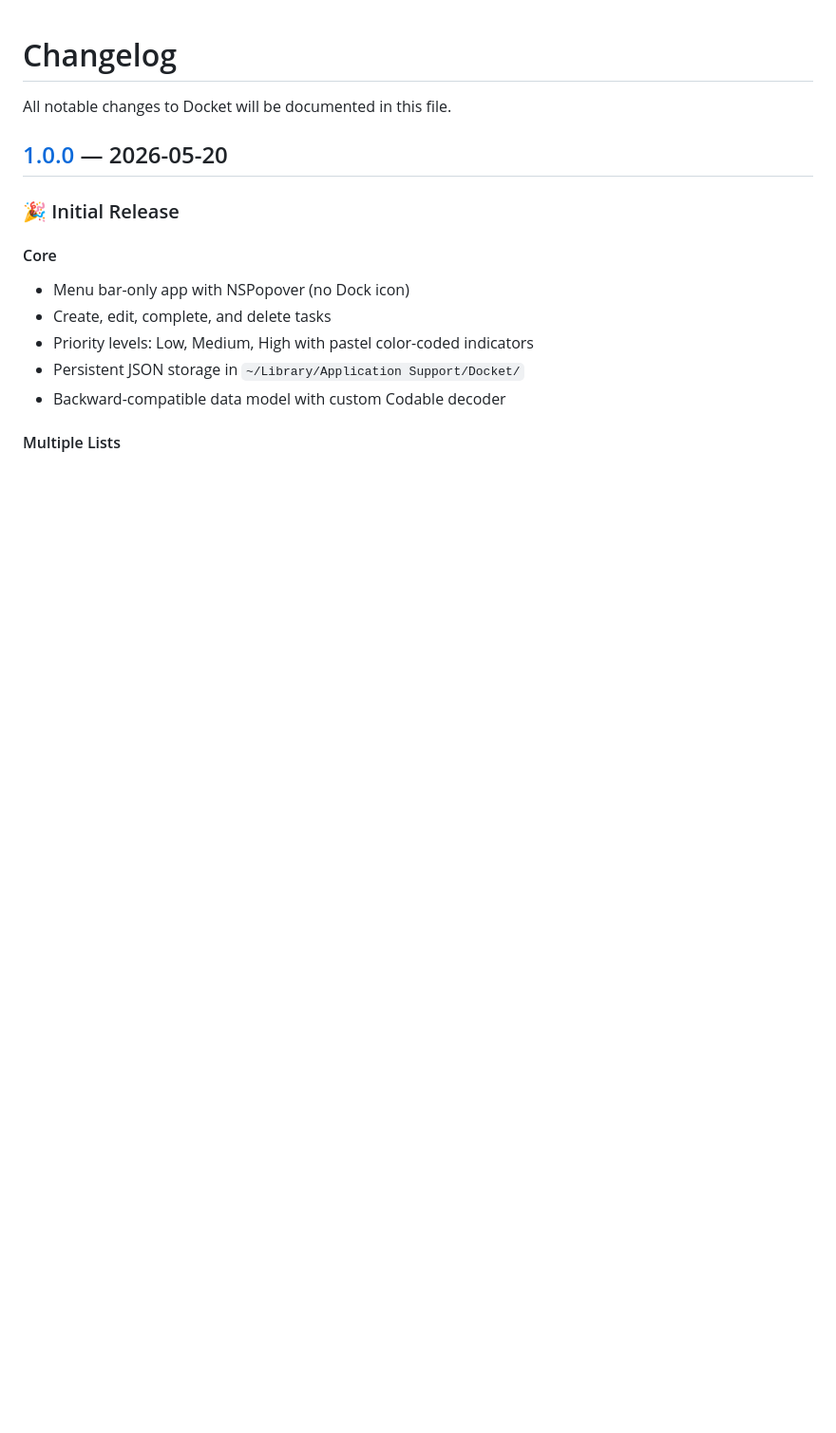
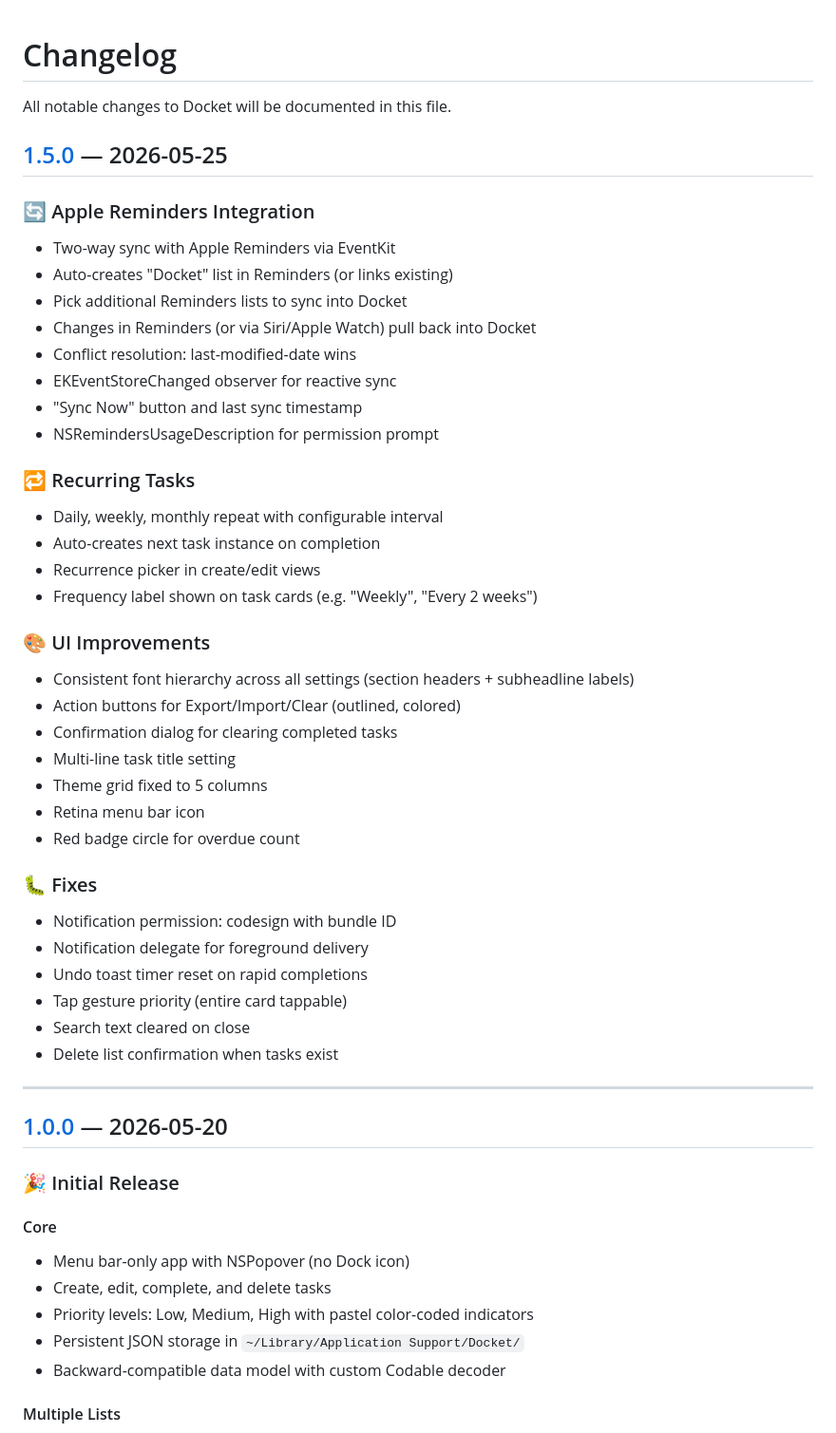
Before and after one commit to santoru/docket, a Markdown page: CHANGELOG.md, the part around one of its changes. Shown at 95% size. GitHub-like rendering; blank space fills up the shorter version.

Commit message:
Update CHANGELOG with v1.5.0

```diff
--- a/CHANGELOG.md
+++ b/CHANGELOG.md
@@ -1,6 +1,43 @@
 # Changelog
 
 All notable changes to Docket will be documented in this file.
+
+## [1.5.0] — 2026-05-25
+
+### 🔄 Apple Reminders Integration
+- Two-way sync with Apple Reminders via EventKit
+- Auto-creates "Docket" list in Reminders (or links existing)
+- Pick additional Reminders lists to sync into Docket
+- Changes in Reminders (or via Siri/Apple Watch) pull back into Docket
+- Conflict resolution: last-modified-date wins
+- EKEventStoreChanged observer for reactive sync
+- "Sync Now" button and last sync timestamp
+- NSRemindersUsageDescription for permission prompt
+
+### 🔁 Recurring Tasks
+- Daily, weekly, monthly repeat with configurable interval
+- Auto-creates next task instance on completion
+- Recurrence picker in create/edit views
+- Frequency label shown on task cards (e.g. "Weekly", "Every 2 weeks")
+
+### 🎨 UI Improvements
+- Consistent font hierarchy across all settings (section headers + subheadline labels)
+- Action buttons for Export/Import/Clear (outlined, colored)
+- Confirmation dialog for clearing completed tasks
+- Multi-line task title setting
+- Theme grid fixed to 5 columns
+- Retina menu bar icon
+- Red badge circle for overdue count
+
+### 🐛 Fixes
+- Notification permission: codesign with bundle ID
+- Notification delegate for foreground delivery
+- Undo toast timer reset on rapid completions
+- Tap gesture priority (entire card tappable)
+- Search text cleared on close
+- Delete list confirmation when tasks exist
+
+---
 
 ## [1.0.0] — 2026-05-20
 
```
Also changed, not shown: other parts of CHANGELOG.md (+1 -0 lines).
